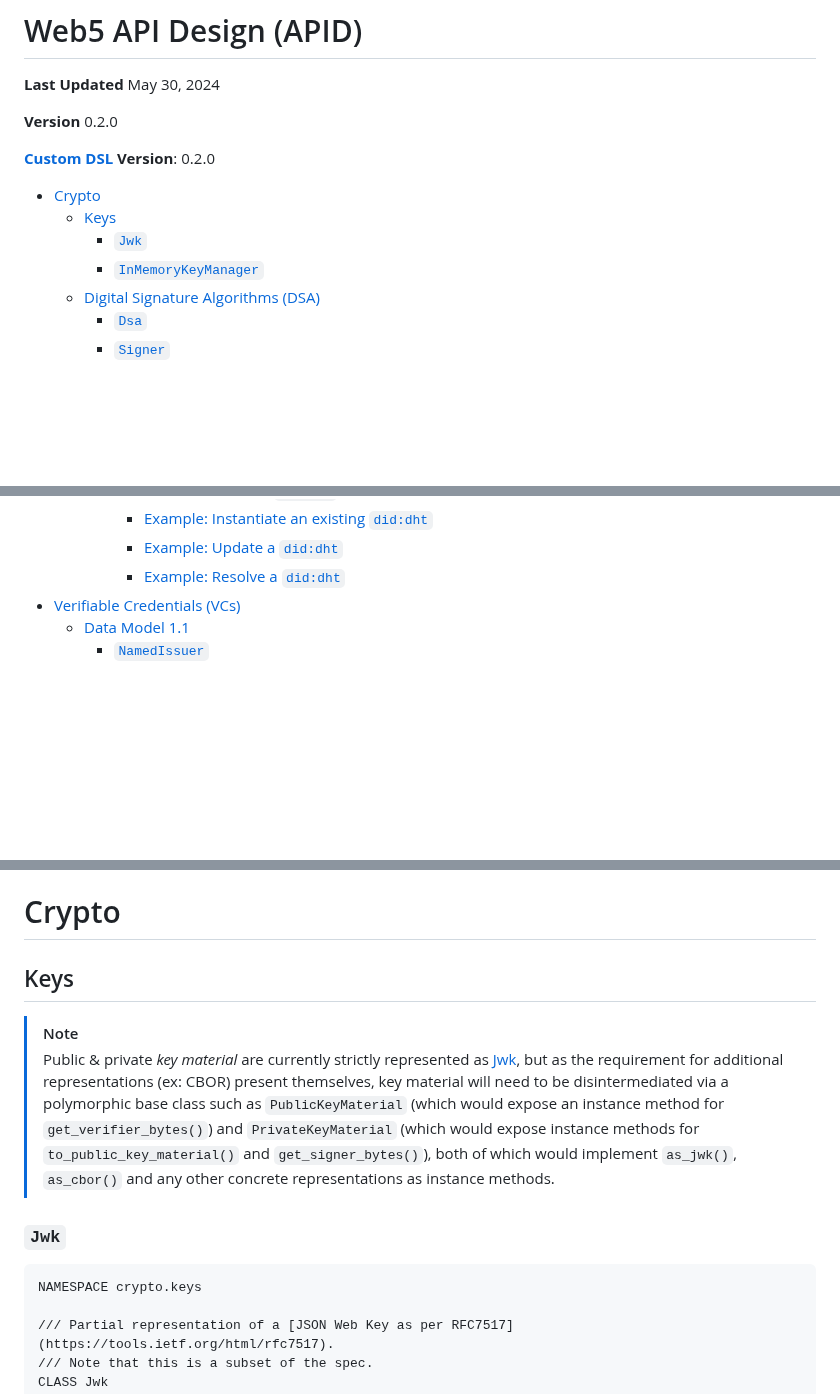
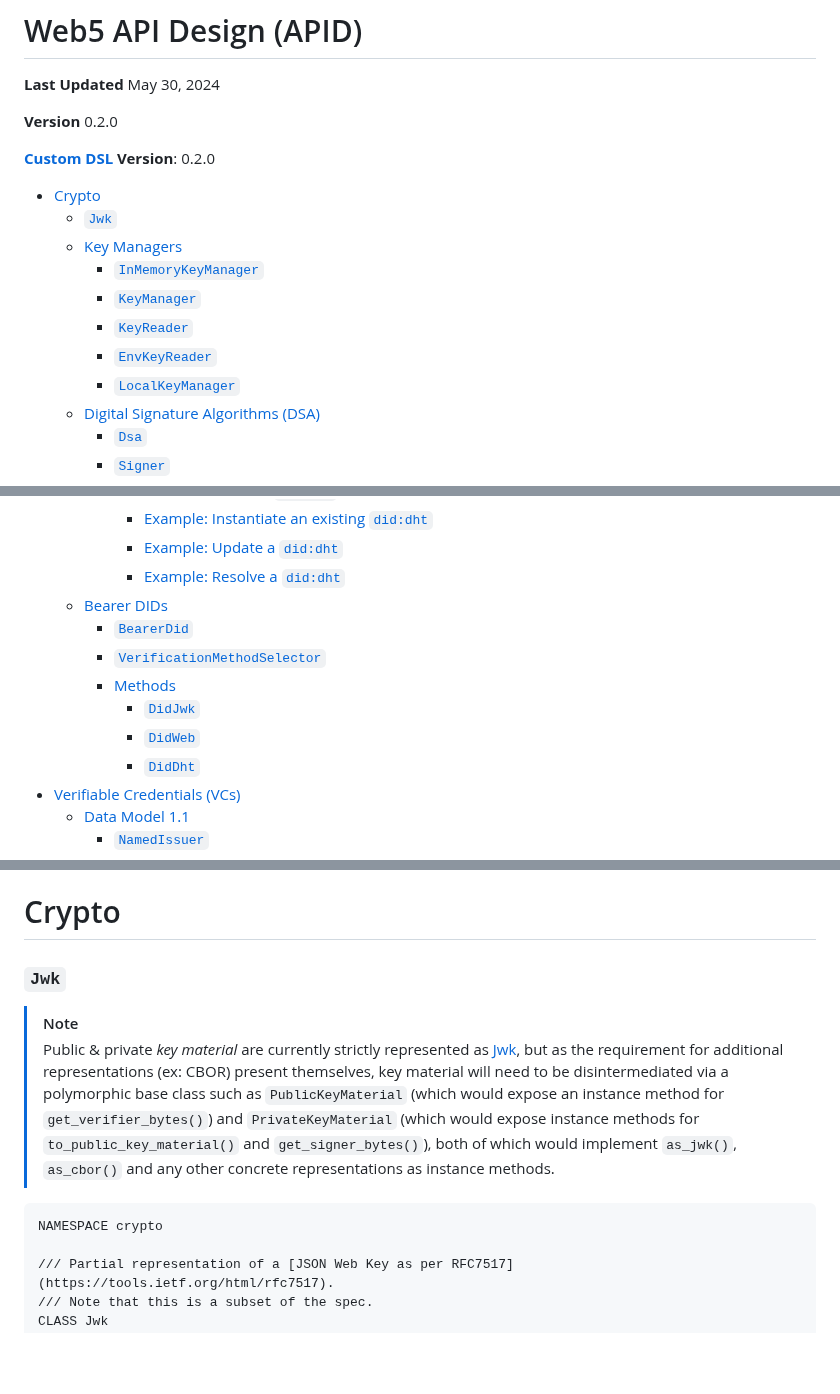
Before and after one commit to TBD54566975/web5-rs, a Markdown page: docs/API_DESIGN.md, 3 parts joined by grey strips. Drawn GitHub-style; blank space fills up the shorter version.

````diff
--- a/docs/API_DESIGN.md
+++ b/docs/API_DESIGN.md
@@ -7,9 +7,13 @@
 **[Custom DSL](./CUSTOM_DSL.md) Version**: 0.2.0
 
 - [Crypto](#crypto)
-  - [Keys](#keys)
     - [`Jwk`](#jwk)
+  - [Key Managers](#key-managers)
     - [`InMemoryKeyManager`](#inmemorykeymanager)
+    - [`KeyManager`](#keymanager)
+    - [`KeyReader`](#keyreader)
+    - [`EnvKeyReader`](#envkeyreader)
+    - [`LocalKeyManager`](#localkeymanager)
   - [Digital Signature Algorithms (DSA)](#digital-signature-algorithms-dsa)
     - [`Dsa`](#dsa)
     - [`Signer`](#signer)
@@ -43,6 +47,13 @@
       - [Example: Instantiate an existing `did:dht`](#example-instantiate-an-existing-diddht)
       - [Example: Update a `did:dht`](#example-update-a-diddht)
       - [Example: Resolve a `did:dht`](#example-resolve-a-diddht)
+  - [Bearer DIDs](#bearer-dids)
+    - [`BearerDid`](#bearerdid)
+    - [`VerificationMethodSelector`](#verificationmethodselector)
+    - [Methods](#methods-1)
+      - [`DidJwk`](#didjwk-1)
+      - [`DidWeb`](#didweb-1)
+      - [`DidDht`](#diddht-1)
 - [Verifiable Credentials (VCs)](#verifiable-credentials-vcs)
   - [Data Model 1.1](#data-model-11)
     - [`NamedIssuer`](#namedissuer)
@@ -62,15 +73,13 @@
 
 # Crypto
 
-## Keys
+### `Jwk`
 
 > [!NOTE]
 > Public & private *key material* are currently strictly represented as [Jwk](#jwk-object-oriented-class), but as the requirement for additional representations (ex: CBOR) present themselves, key material will need to be disintermediated via a polymorphic base class such as `PublicKeyMaterial` (which would expose an instance method for `get_verifier_bytes()`) and `PrivateKeyMaterial` (which would expose instance methods for `to_public_key_material()` and `get_signer_bytes()`), both of which would implement `as_jwk()`, `as_cbor()` and any other concrete representations as instance methods.
 
-### `Jwk`
-
 ```pseudocode!
-NAMESPACE crypto.keys
+NAMESPACE crypto
 
 /// Partial representation of a [JSON Web Key as per RFC7517](https://tools.ietf.org/html/rfc7517).
 /// Note that this is a subset of the spec.
````
Also changed, not shown: other parts of docs/API_DESIGN.md (+127 -1 lines).
